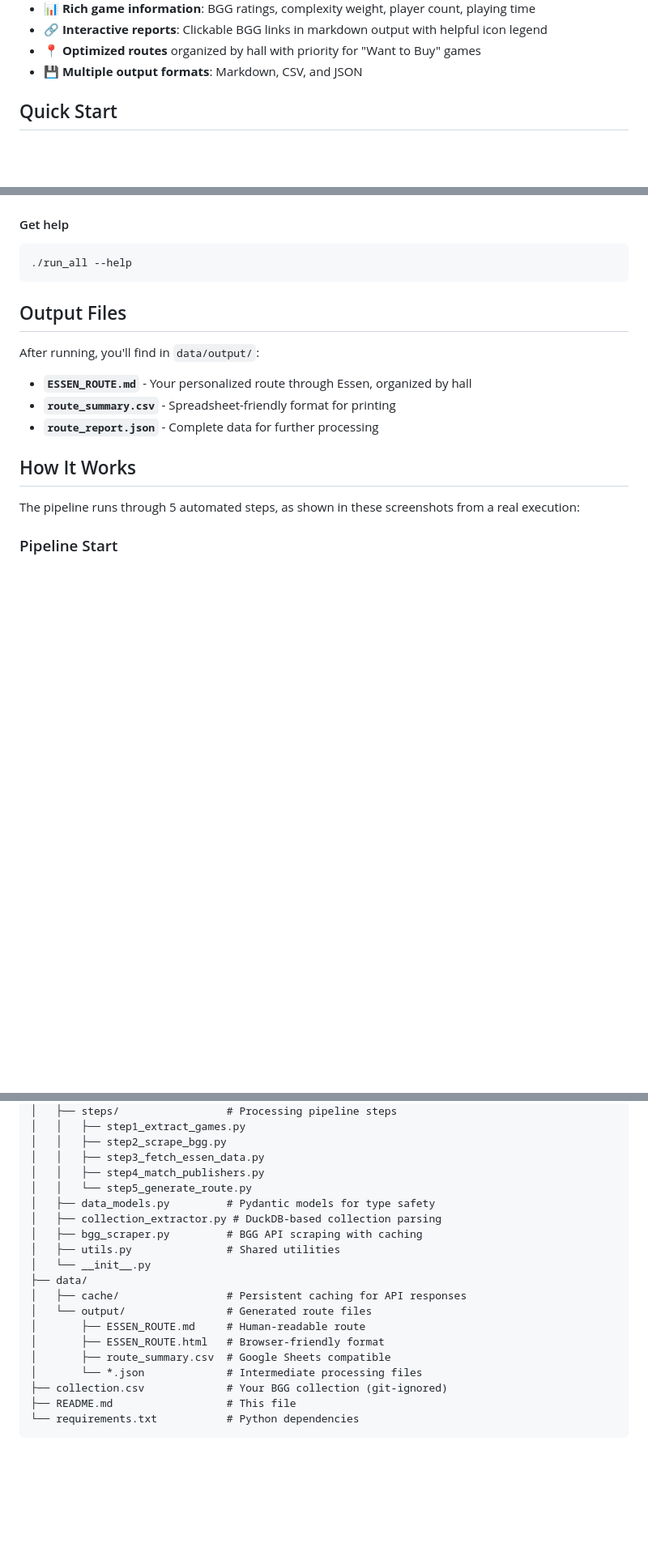
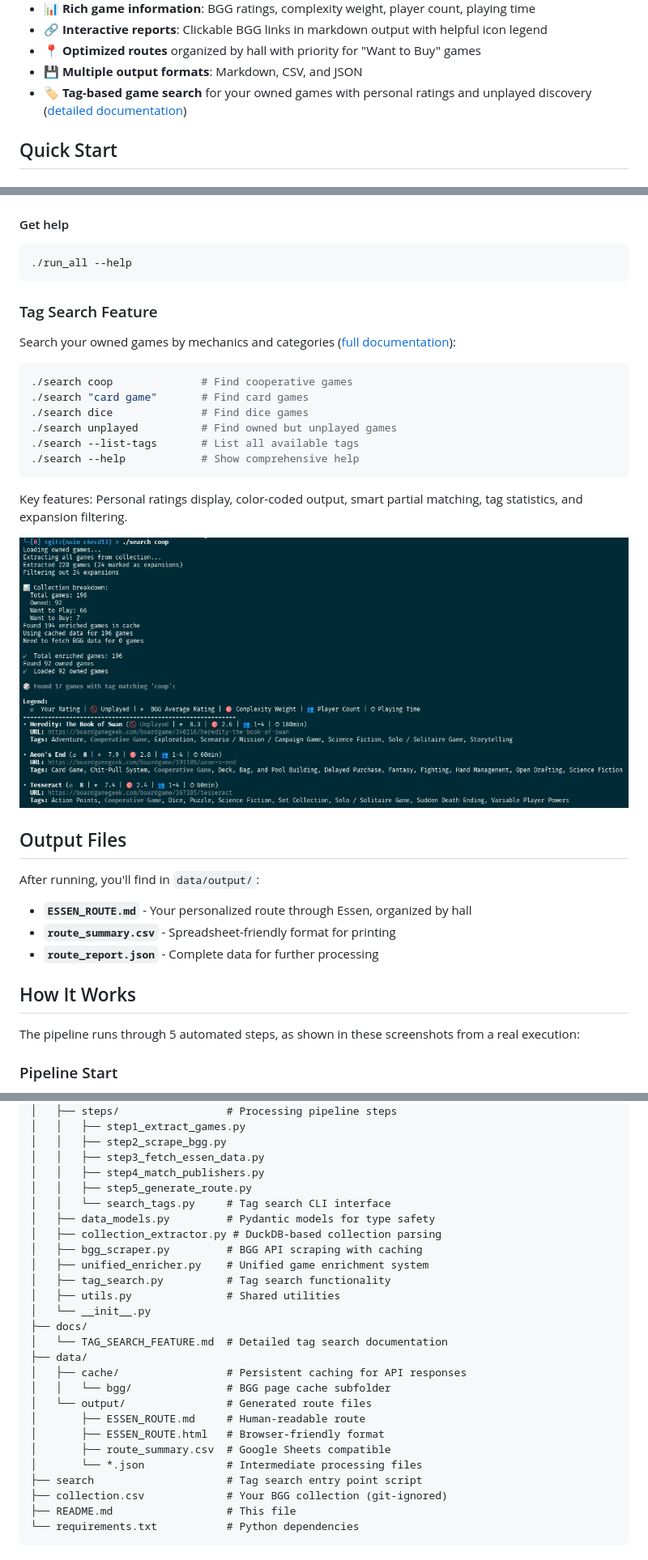
Before and after one commit to leobenkel/essen-route-planning, a Markdown page: README.md, 3 parts joined by grey strips. Shown: that part at 81% size. Rendered like a GitHub page; pictures changed too: assets/09-tag-search-coop.png (added); blank space fills up the shorter version.

Commit message:
Add search feature

````diff
--- a/README.md
+++ b/README.md
@@ -19,6 +19,7 @@ Automatically generate an optimized route through Essen Spiel based on your Boar
 - 🔗 **Interactive reports**: Clickable BGG links in markdown output with helpful icon legend
 - 📍 **Optimized routes** organized by hall with priority for "Want to Buy" games
 - 💾 **Multiple output formats**: Markdown, CSV, and JSON
+- 🏷️ **Tag-based game search** for your owned games with personal ratings and unplayed discovery ([detailed documentation](docs/TAG_SEARCH_FEATURE.md))
 
 ## Quick Start
 
@@ -84,6 +85,23 @@ If something goes wrong:
 ```bash
 ./run_all --help
 ```
+
+### Tag Search Feature
+
+Search your owned games by mechanics and categories ([full documentation](docs/TAG_SEARCH_FEATURE.md)):
+
+```bash
+./search coop              # Find cooperative games
+./search "card game"       # Find card games
+./search dice              # Find dice games
+./search unplayed          # Find owned but unplayed games
+./search --list-tags       # List all available tags
+./search --help            # Show comprehensive help
+```
+
+Key features: Personal ratings display, color-coded output, smart partial matching, tag statistics, and expansion filtering.
+
+![Tag Search Examples](assets/09-tag-search-coop.png)
 
 ## Output Files
 
@@ -156,19 +174,26 @@ board_games/
 │   │   ├── step2_scrape_bgg.py
 │   │   ├── step3_fetch_essen_data.py
 │   │   ├── step4_match_publishers.py
-│   │   └── step5_generate_route.py
+│   │   ├── step5_generate_route.py
+│   │   └── search_tags.py     # Tag search CLI interface
 │   ├── data_models.py         # Pydantic models for type safety
 │   ├── collection_extractor.py # DuckDB-based collection parsing
 │   ├── bgg_scraper.py         # BGG API scraping with caching
+│   ├── unified_enricher.py    # Unified game enrichment system
+│   ├── tag_search.py          # Tag search functionality
 │   ├── utils.py               # Shared utilities
 │   └── __init__.py
+├── docs/
+│   └── TAG_SEARCH_FEATURE.md  # Detailed tag search documentation
 ├── data/
 │   ├── cache/                 # Persistent caching for API responses
+│   │   └── bgg/               # BGG page cache subfolder
 │   └── output/                # Generated route files
 │       ├── ESSEN_ROUTE.md     # Human-readable route
 │       ├── ESSEN_ROUTE.html   # Browser-friendly format
 │       ├── route_summary.csv  # Google Sheets compatible
 │       └── *.json             # Intermediate processing files
+├── search                     # Tag search entry point script
 ├── collection.csv             # Your BGG collection (git-ignored)
 ├── README.md                  # This file
 └── requirements.txt           # Python dependencies
````
Also changed, not shown: docs/TAG_SEARCH_FEATURE.md (added, +151 -0 lines), assets/08-tag-search-unplayed.png (added), 9 other files.
